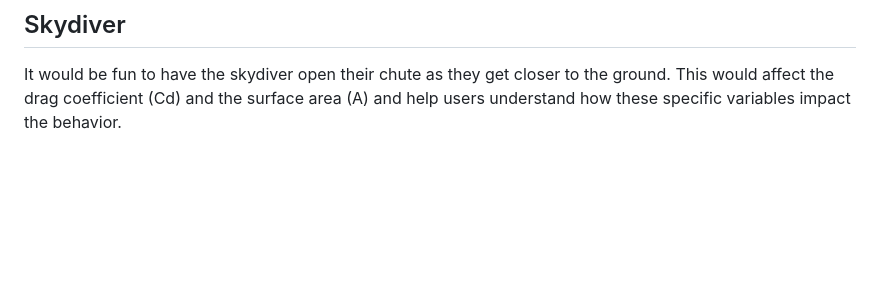
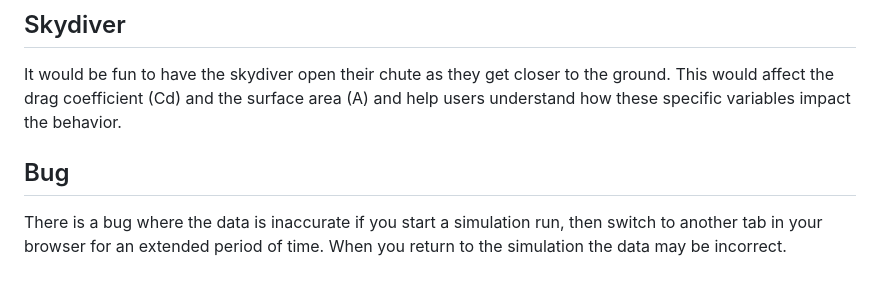
Before and after one commit to briangrossman/briangrossman.github.io, a Markdown page: FreeFall/README.md, the part around the change. Drawn GitHub-style; blank space fills up the shorter version.

```diff
--- a/FreeFall/README.md
+++ b/FreeFall/README.md
@@ -209,3 +209,6 @@ It would record time, acceleration, velocity, and height for several instants th
 
 ## Skydiver
 It would be fun to have the skydiver open their chute as they get closer to the ground. This would affect the drag coefficient (Cd) and the surface area (A) and help users understand how these specific variables impact the behavior.
+
+## Bug
+There is a bug where the data is inaccurate if you start a simulation run, then switch to another tab in your browser for an extended period of time. When you return to the simulation the data may be incorrect.
```
